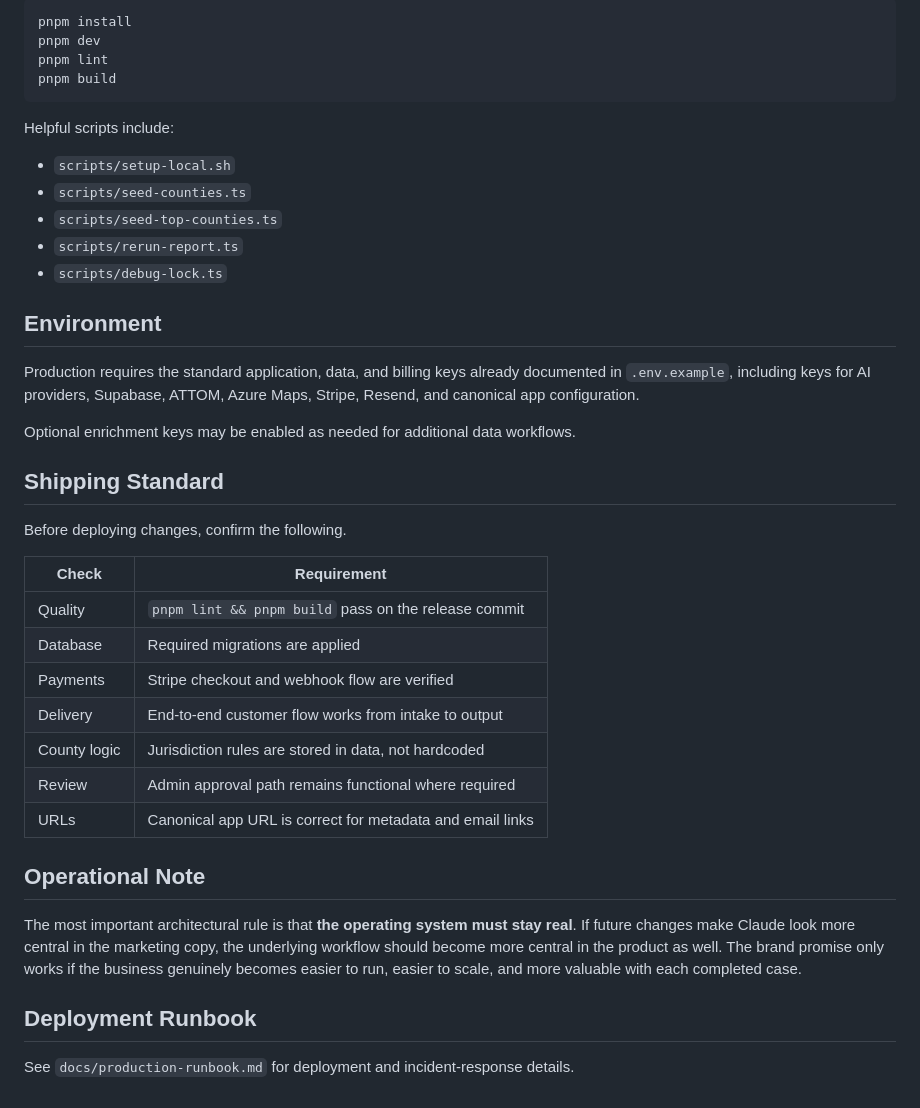
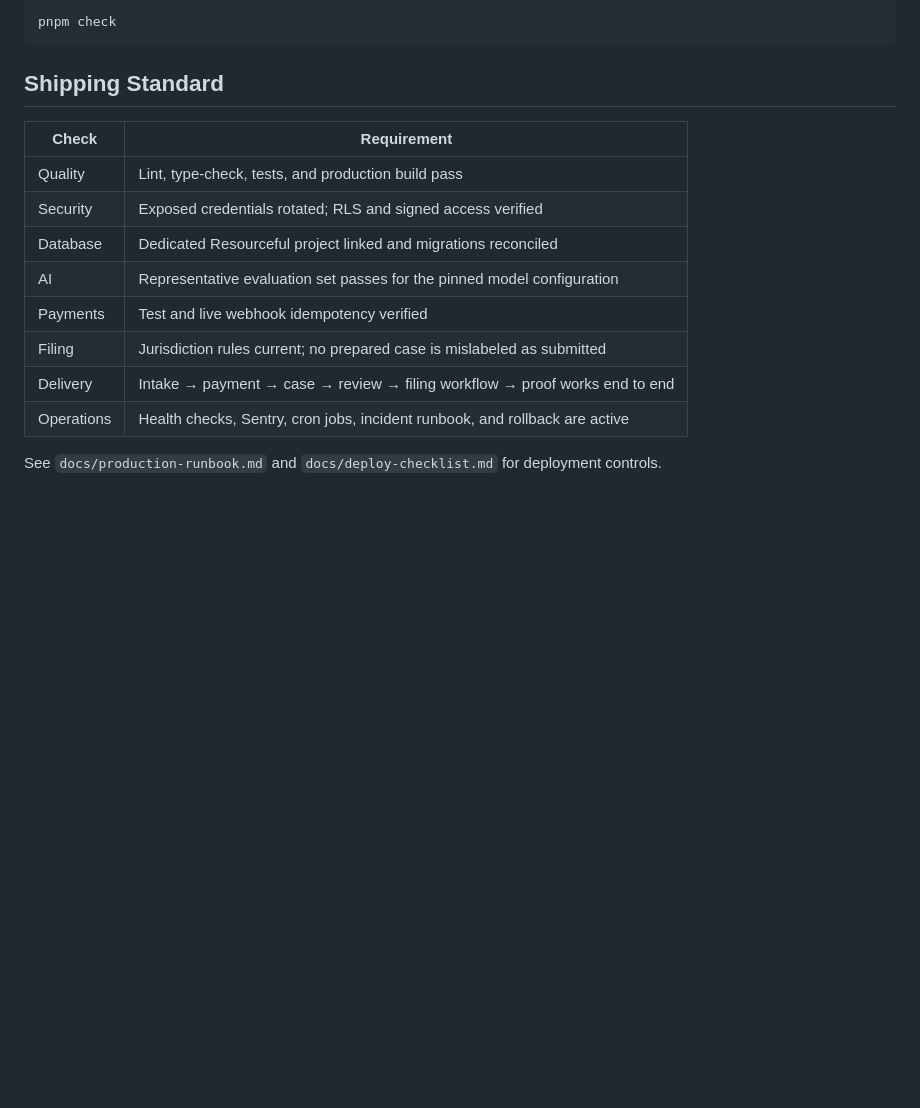
Before and after one commit to mikelaurenzo7-collab/Resourceful, a Markdown page: README.md, the part around one of its changes. Rendered like a GitHub page; blank space fills up the shorter version.

````diff
--- a/README.md
+++ b/README.md
@@ -91,43 +90,19 @@ Optional enrichment services remain available for specialized workflows.
 
 ```bash
-pnpm install
-pnpm dev
-pnpm lint
-pnpm build
+pnpm check
 ```
-
-Helpful scripts include:
-
-- `scripts/setup-local.sh`
-- `scripts/seed-counties.ts`
-- `scripts/seed-top-counties.ts`
-- `scripts/rerun-report.ts`
-- `scripts/debug-lock.ts`
-
-## Environment
-
-Production requires the standard application, data, and billing keys already documented in `.env.example`, including keys for AI providers, Supabase, ATTOM, Azure Maps, Stripe, Resend, and canonical app configuration.
-
-Optional enrichment keys may be enabled as needed for additional data workflows.
 
 ## Shipping Standard
 
-Before deploying changes, confirm the following.
-
 | Check | Requirement |
 |---|---|
-| Quality | `pnpm lint && pnpm build` pass on the release commit |
-| Database | Required migrations are applied |
-| Payments | Stripe checkout and webhook flow are verified |
-| Delivery | End-to-end customer flow works from intake to output |
-| County logic | Jurisdiction rules are stored in data, not hardcoded |
-| Review | Admin approval path remains functional where required |
-| URLs | Canonical app URL is correct for metadata and email links |
+| Quality | Lint, type-check, tests, and production build pass |
+| Security | Exposed credentials rotated; RLS and signed access verified |
+| Database | Dedicated Resourceful project linked and migrations reconciled |
+| AI | Representative evaluation set passes for the pinned model configuration |
+| Payments | Test and live webhook idempotency verified |
+| Filing | Jurisdiction rules current; no prepared case is mislabeled as submitted |
+| Delivery | Intake → payment → case → review → filing workflow → proof works end to end |
+| Operations | Health checks, Sentry, cron jobs, incident runbook, and rollback are active |
 
-## Operational Note
-
-The most important architectural rule is that **the operating system must stay real**. If future changes make Claude look more central in the marketing copy, the underlying workflow should become more central in the product as well. The brand promise only works if the business genuinely becomes easier to run, easier to scale, and more valuable with each completed case.
-
-## Deployment Runbook
-
-See `docs/production-runbook.md` for deployment and incident-response details.
+See `docs/production-runbook.md` and `docs/deploy-checklist.md` for deployment controls.
````
Also changed, not shown: other parts of README.md (+65 -66 lines).
